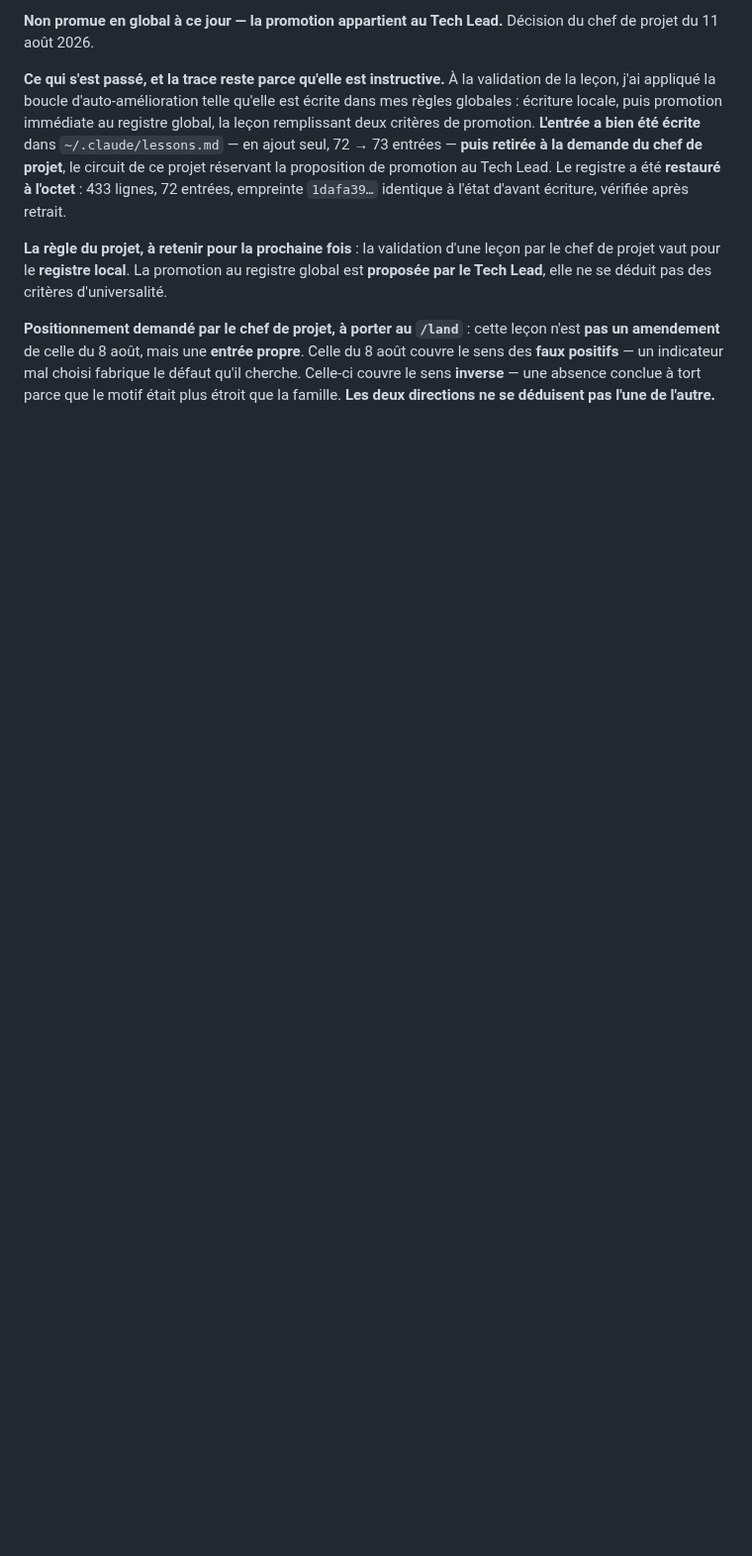
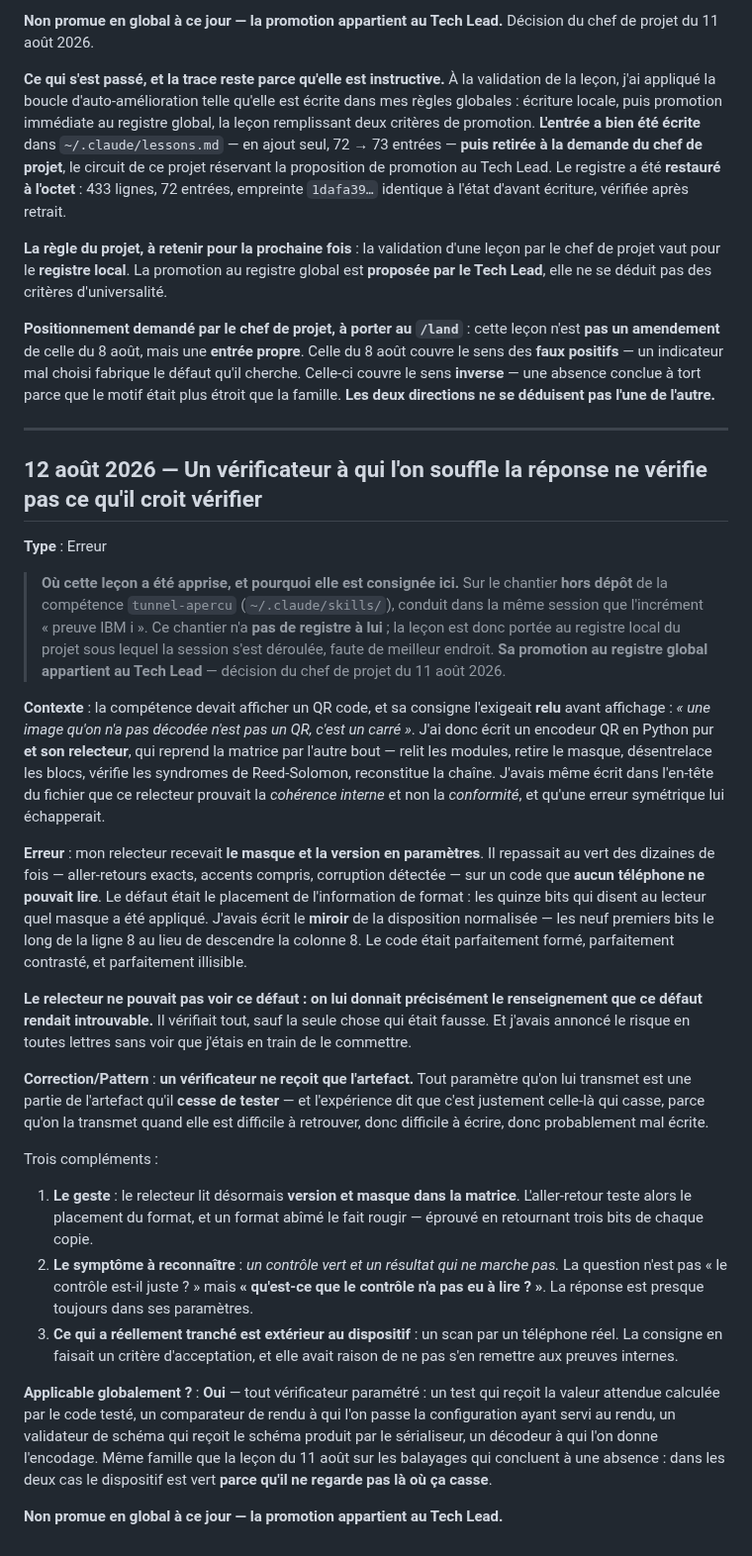
Before and after one commit to lianazel/lianazel.github.io, a Markdown page: tasks/lessons.md, the part around the change. Shown at 99% size. Rendered like a GitHub page; blank space fills up the shorter version.

Commit message:
docs: lecon — un verificateur a qui l'on souffle la reponse ne verifie rien
Apprise sur le chantier HORS DEPOT de la competence tunnel-apercu, conduit
dans la meme session. Ce chantier n'a pas de registre a lui : la lecon est
portee au registre local du projet sous lequel la session s'est deroulee.

Mon relecteur de QR recevait le masque en parametre. Il repassait au vert des
dizaines de fois sur un code qu'aucun telephone ne pouvait lire : le defaut
etait le placement de l'information de format, c'est-a-dire le renseignement
meme qu'on lui donnait au lieu de le lui faire lire.

Regle : un verificateur ne recoit que l'artefact. Tout parametre transmis est
une partie de l'artefact qu'il cesse de tester.

Promotion en global NON faite — elle appartient au Tech Lead.

```diff
--- a/tasks/lessons.md
+++ b/tasks/lessons.md
@@ -446,3 +446,58 @@ amendement** de celle du 8 août, mais une **entrée propre**. Celle du 8 août
 positifs** — un indicateur mal choisi fabrique le défaut qu'il cherche. Celle-ci couvre le sens
 **inverse** — une absence conclue à tort parce que le motif était plus étroit que la famille. **Les
 deux directions ne se déduisent pas l'une de l'autre.**
+
+---
+
+## 12 août 2026 — Un vérificateur à qui l'on souffle la réponse ne vérifie pas ce qu'il croit vérifier
+
+**Type** : Erreur
+
+> **Où cette leçon a été apprise, et pourquoi elle est consignée ici.** Sur le chantier **hors dépôt**
+> de la compétence `tunnel-apercu` (`~/.claude/skills/`), conduit dans la même session que
+> l'incrément « preuve IBM i ». Ce chantier n'a **pas de registre à lui** ; la leçon est donc portée au
+> registre local du projet sous lequel la session s'est déroulée, faute de meilleur endroit. **Sa
+> promotion au registre global appartient au Tech Lead** — décision du chef de projet du 11 août 2026.
+
+**Contexte** : la compétence devait afficher un QR code, et sa consigne l'exigeait **relu** avant
+affichage : *« une image qu'on n'a pas décodée n'est pas un QR, c'est un carré »*. J'ai donc écrit un
+encodeur QR en Python pur **et son relecteur**, qui reprend la matrice par l'autre bout — relit les
+modules, retire le masque, désentrelace les blocs, vérifie les syndromes de Reed-Solomon, reconstitue
+la chaîne. J'avais même écrit dans l'en-tête du fichier que ce relecteur prouvait la *cohérence
+interne* et non la *conformité*, et qu'une erreur symétrique lui échapperait.
+
+**Erreur** : mon relecteur recevait **le masque et la version en paramètres**. Il repassait au vert des
+dizaines de fois — aller-retours exacts, accents compris, corruption détectée — sur un code que
+**aucun téléphone ne pouvait lire**. Le défaut était le placement de l'information de format : les
+quinze bits qui disent au lecteur quel masque a été appliqué. J'avais écrit le **miroir** de la
+disposition normalisée — les neuf premiers bits le long de la ligne 8 au lieu de descendre la
+colonne 8. Le code était parfaitement formé, parfaitement contrasté, et parfaitement illisible.
+
+**Le relecteur ne pouvait pas voir ce défaut : on lui donnait précisément le renseignement que ce
+défaut rendait introuvable.** Il vérifiait tout, sauf la seule chose qui était fausse. Et j'avais
+annoncé le risque en toutes lettres sans voir que j'étais en train de le commettre.
+
+**Correction/Pattern** : **un vérificateur ne reçoit que l'artefact.** Tout paramètre qu'on lui
+transmet est une partie de l'artefact qu'il **cesse de tester** — et l'expérience dit que c'est
+justement celle-là qui casse, parce qu'on la transmet quand elle est difficile à retrouver, donc
+difficile à écrire, donc probablement mal écrite.
+
+Trois compléments :
+
+1. **Le geste** : le relecteur lit désormais **version et masque dans la matrice**. L'aller-retour
+   teste alors le placement du format, et un format abîmé le fait rougir — éprouvé en retournant trois
+   bits de chaque copie.
+2. **Le symptôme à reconnaître** : *un contrôle vert et un résultat qui ne marche pas.* La question
+   n'est pas « le contrôle est-il juste ? » mais **« qu'est-ce que le contrôle n'a pas eu à lire ? »**.
+   La réponse est presque toujours dans ses paramètres.
+3. **Ce qui a réellement tranché est extérieur au dispositif** : un scan par un téléphone réel. La
+   consigne en faisait un critère d'acceptation, et elle avait raison de ne pas s'en remettre aux
+   preuves internes.
+
+**Applicable globalement ?** : **Oui** — tout vérificateur paramétré : un test qui reçoit la valeur
+attendue calculée par le code testé, un comparateur de rendu à qui l'on passe la configuration ayant
+servi au rendu, un validateur de schéma qui reçoit le schéma produit par le sérialiseur, un décodeur à
+qui l'on donne l'encodage. Même famille que la leçon du 11 août sur les balayages qui concluent à une
+absence : dans les deux cas le dispositif est vert **parce qu'il ne regarde pas là où ça casse**.
+
+**Non promue en global à ce jour — la promotion appartient au Tech Lead.**
```
